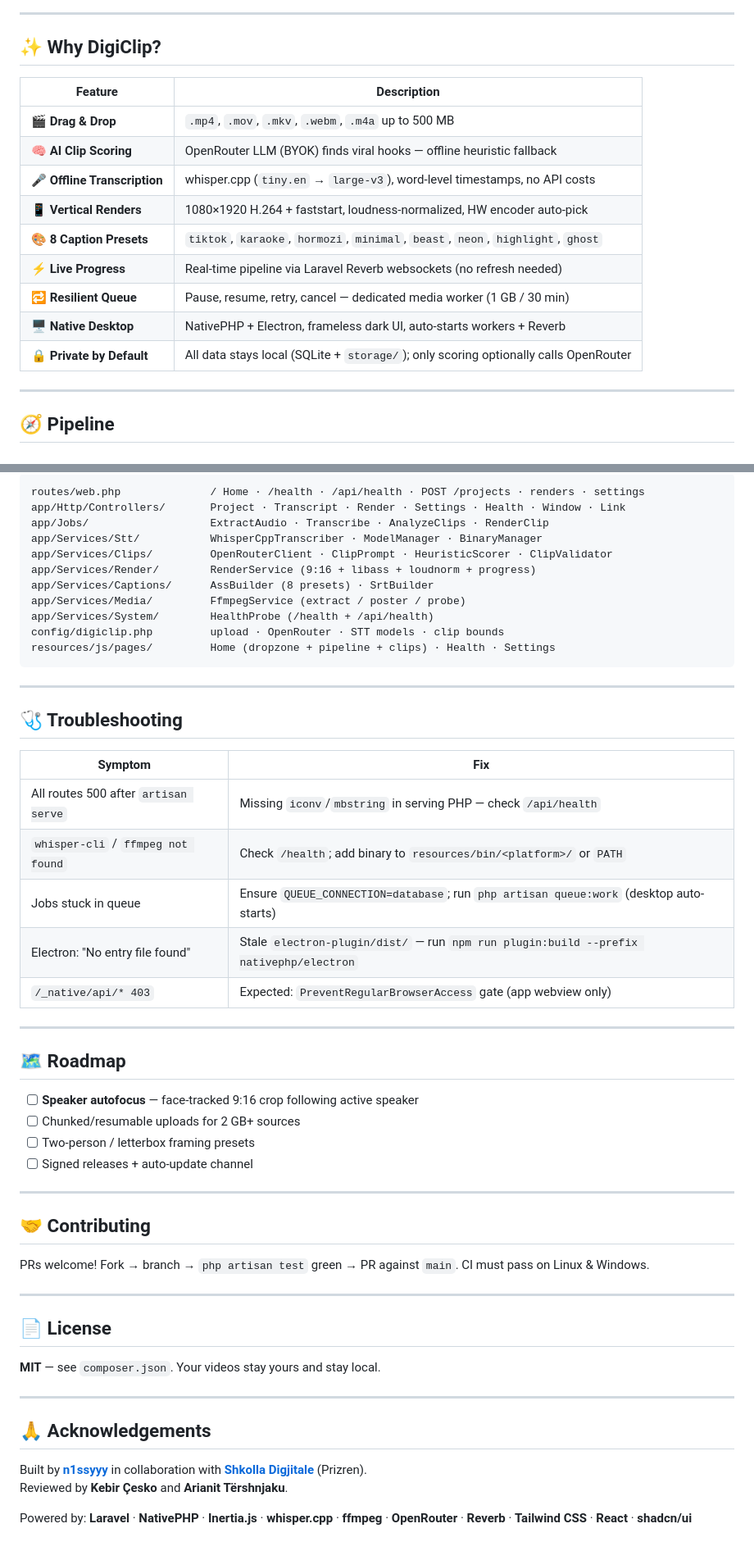
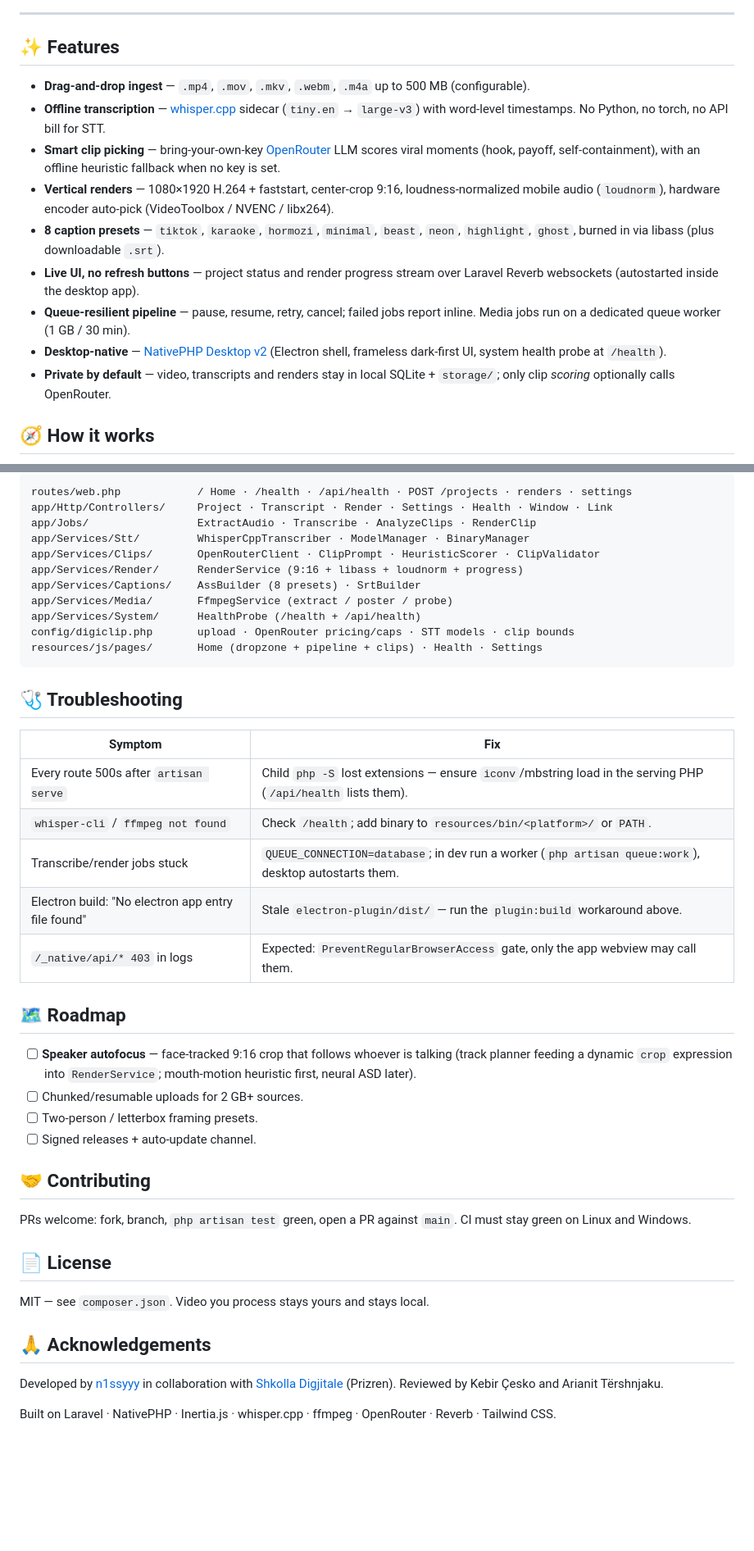
Before and after one commit to n1ssyyy/DigiClip, a Markdown page: README.md, 2 parts joined by grey strips. Shown at 82% size. Rendered like a GitHub page; blank space fills up the shorter version.

````diff
--- a/README.md
+++ b/README.md
@@ -37,23 +40,19 @@
 
 ---
 
-## ✨ Why DigiClip?
+## ✨ Features
 
-| Feature | Description |
-|---------|-------------|
-| 🎬 **Drag & Drop** | `.mp4`, `.mov`, `.mkv`, `.webm`, `.m4a` up to 500 MB |
-| 🧠 **AI Clip Scoring** | OpenRouter LLM (BYOK) finds viral hooks — offline heuristic fallback |
-| 🎤 **Offline Transcription** | whisper.cpp (`tiny.en` → `large-v3`), word-level timestamps, no API costs |
-| 📱 **Vertical Renders** | 1080×1920 H.264 + faststart, loudness-normalized, HW encoder auto-pick |
-| 🎨 **8 Caption Presets** | `tiktok`, `karaoke`, `hormozi`, `minimal`, `beast`, `neon`, `highlight`, `ghost` |
-| ⚡ **Live Progress** | Real-time pipeline via Laravel Reverb websockets (no refresh needed) |
-| 🔁 **Resilient Queue** | Pause, resume, retry, cancel — dedicated media worker (1 GB / 30 min) |
-| 🖥 **Native Desktop** | NativePHP + Electron, frameless dark UI, auto-starts workers + Reverb |
-| 🔒 **Private by Default** | All data stays local (SQLite + `storage/`); only scoring optionally calls OpenRouter |
+- **Drag-and-drop ingest** — `.mp4`, `.mov`, `.mkv`, `.webm`, `.m4a` up to 500 MB (configurable).
+- **Offline transcription** — [whisper.cpp](https://github.com/ggerganov/whisper.cpp) sidecar (`tiny.en` → `large-v3`) with word-level timestamps. No Python, no torch, no API bill for STT.
+- **Smart clip picking** — bring-your-own-key [OpenRouter](https://openrouter.ai) LLM scores viral moments (hook, payoff, self-containment), with an offline heuristic fallback when no key is set.
+- **Vertical renders** — 1080×1920 H.264 + faststart, center-crop 9:16, loudness-normalized mobile audio (`loudnorm`), hardware encoder auto-pick (VideoToolbox / NVENC / libx264).
+- **8 caption presets** — `tiktok`, `karaoke`, `hormozi`, `minimal`, `beast`, `neon`, `highlight`, `ghost`, burned in via libass (plus downloadable `.srt`).
+- **Live UI, no refresh buttons** — project status and render progress stream over Laravel Reverb websockets (autostarted inside the desktop app).
+- **Queue-resilient pipeline** — pause, resume, retry, cancel; failed jobs report inline. Media jobs run on a dedicated queue worker (1 GB / 30 min).
+- **Desktop-native** — [NativePHP Desktop v2](https://nativephp.com) (Electron shell, frameless dark-first UI, system health probe at `/health`).
+- **Private by default** — video, transcripts and renders stay in local SQLite + `storage/`; only clip *scoring* optionally calls OpenRouter.
 
----
-
-## 🧭 Pipeline
+## 🧭 How it works
 
 ```mermaid
 flowchart LR
@@ -212,56 +203,47 @@ git tag v1.1.0 && git push origin v1.1.0
 
 ```
-routes/web.php              / Home · /health · /api/health · POST /projects · renders · settings
-app/Http/Controllers/       Project · Transcript · Render · Settings · Health · Window · Link
-app/Jobs/                   ExtractAudio · Transcribe · AnalyzeClips · RenderClip
-app/Services/Stt/           WhisperCppTranscriber · ModelManager · BinaryManager
-app/Services/Clips/         OpenRouterClient · ClipPrompt · HeuristicScorer · ClipValidator
-app/Services/Render/        RenderService (9:16 + libass + loudnorm + progress)
-app/Services/Captions/      AssBuilder (8 presets) · SrtBuilder
-app/Services/Media/         FfmpegService (extract / poster / probe)
-app/Services/System/        HealthProbe (/health + /api/health)
-config/digiclip.php         upload · OpenRouter · STT models · clip bounds
-resources/js/pages/         Home (dropzone + pipeline + clips) · Health · Settings
+routes/web.php            / Home · /health · /api/health · POST /projects · renders · settings
+app/Http/Controllers/     Project · Transcript · Render · Settings · Health · Window · Link
+app/Jobs/                 ExtractAudio · Transcribe · AnalyzeClips · RenderClip
+app/Services/Stt/         WhisperCppTranscriber · ModelManager · BinaryManager
+app/Services/Clips/       OpenRouterClient · ClipPrompt · HeuristicScorer · ClipValidator
+app/Services/Render/      RenderService (9:16 + libass + loudnorm + progress)
+app/Services/Captions/    AssBuilder (8 presets) · SrtBuilder
+app/Services/Media/       FfmpegService (extract / poster / probe)
+app/Services/System/      HealthProbe (/health + /api/health)
+config/digiclip.php       upload · OpenRouter pricing/caps · STT models · clip bounds
+resources/js/pages/       Home (dropzone + pipeline + clips) · Health · Settings
 ```
-
----
 
 ## 🩺 Troubleshooting
 
 | Symptom | Fix |
 |---------|-----|
-| All routes 500 after `artisan serve` | Missing `iconv`/`mbstring` in serving PHP — check `/api/health` |
-| `whisper-cli` / `ffmpeg not found` | Check `/health`; add binary to `resources/bin/<platform>/` or `PATH` |
-| Jobs stuck in queue | Ensure `QUEUE_CONNECTION=database`; run `php artisan queue:work` (desktop auto-starts) |
-| Electron: "No entry file found" | Stale `electron-plugin/dist/` — run `npm run plugin:build --prefix nativephp/electron` |
-| `/_native/api/* 403` | Expected: `PreventRegularBrowserAccess` gate (app webview only) |
-
----
+| Every route 500s after `artisan serve` | Child `php -S` lost extensions — ensure `iconv`/mbstring load in the serving PHP (`/api/health` lists them). |
+| `whisper-cli` / `ffmpeg not found` | Check `/health`; add binary to `resources/bin/<platform>/` or `PATH`. |
+| Transcribe/render jobs stuck | `QUEUE_CONNECTION=database`; in dev run a worker (`php artisan queue:work`), desktop autostarts them. |
+| Electron build: "No electron app entry file found" | Stale `electron-plugin/dist/` — run the `plugin:build` workaround above. |
+| `/_native/api/* 403` in logs | Expected: `PreventRegularBrowserAccess` gate, only the app webview may call them. |
 
 ## 🗺 Roadmap
 
-- [ ] **Speaker autofocus** — face-tracked 9:16 crop following active speaker
-- [ ] Chunked/resumable uploads for 2 GB+ sources
-- [ ] Two-person / letterbox framing presets
-- [ ] Signed releases + auto-update channel
-
----
+- [ ] **Speaker autofocus** — face-tracked 9:16 crop that follows whoever is talking (track planner feeding a dynamic `crop` expression into `RenderService`; mouth-motion heuristic first, neural ASD later).
+- [ ] Chunked/resumable uploads for 2 GB+ sources.
+- [ ] Two-person / letterbox framing presets.
+- [ ] Signed releases + auto-update channel.
 
 ## 🤝 Contributing
 
-PRs welcome! Fork → branch → `php artisan test` green → PR against `main`. CI must pass on Linux & Windows.
-
----
+PRs welcome: fork, branch, `php artisan test` green, open a PR against `main`. CI must stay green on Linux and Windows.
 
 ## 📄 License
 
-**MIT** — see `composer.json`. Your videos stay yours and stay local.
-
----
+MIT — see `composer.json`. Video you process stays yours and stays local.
 
 ## 🙏 Acknowledgements
 
-Built by **[n1ssyyy](https://github.com/n1ssyyy)** in collaboration with **[Shkolla Digjitale](https://shkolladigjitale.com/)** (Prizren).
-Reviewed by **Kebir Çesko** and **Arianit Tërshnjaku**.
+Developed by [n1ssyyy](https://github.com/n1ssyyy) in collaboration with
+[Shkolla Digjitale](https://shkolladigjitale.com/) (Prizren).
+Reviewed by Kebir Çesko and Arianit Tërshnjaku.
 
-Powered by: **Laravel** · **NativePHP** · **Inertia.js** · **whisper.cpp** · **ffmpeg** · **OpenRouter** · **Reverb** · **Tailwind CSS** · **React** · **shadcn/ui**
+Built on Laravel · NativePHP · Inertia.js · whisper.cpp · ffmpeg · OpenRouter · Reverb · Tailwind CSS.
````
Also changed, not shown: other parts of README.md (+91 -96 lines).
